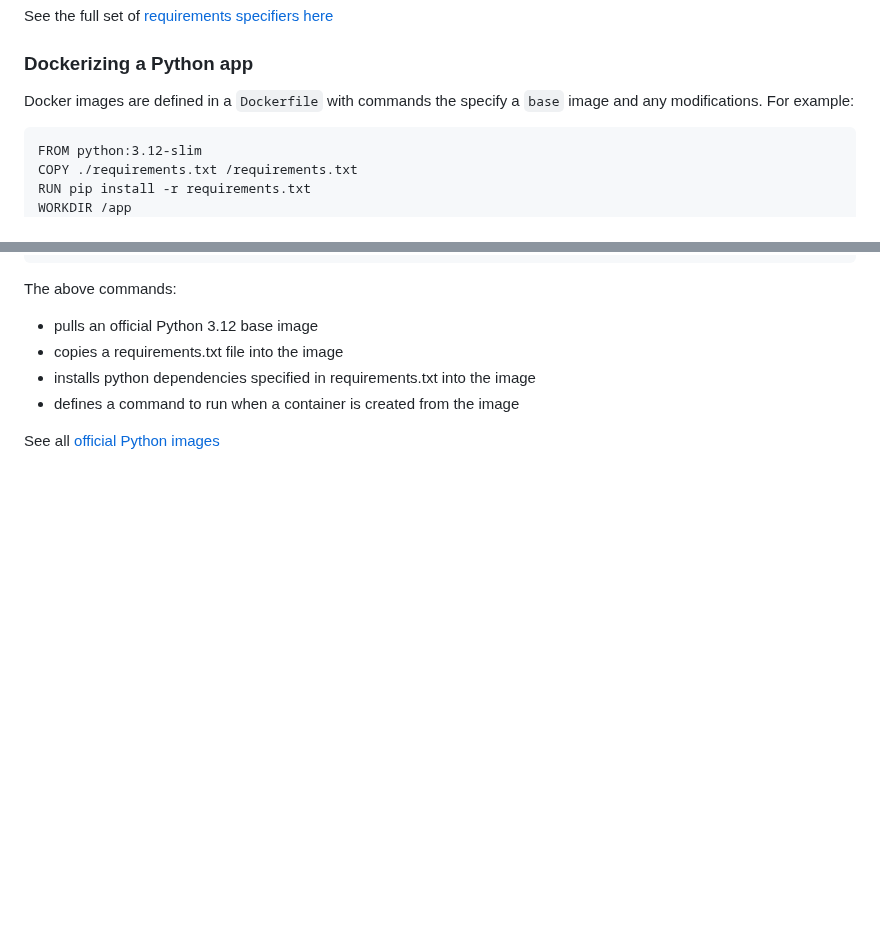
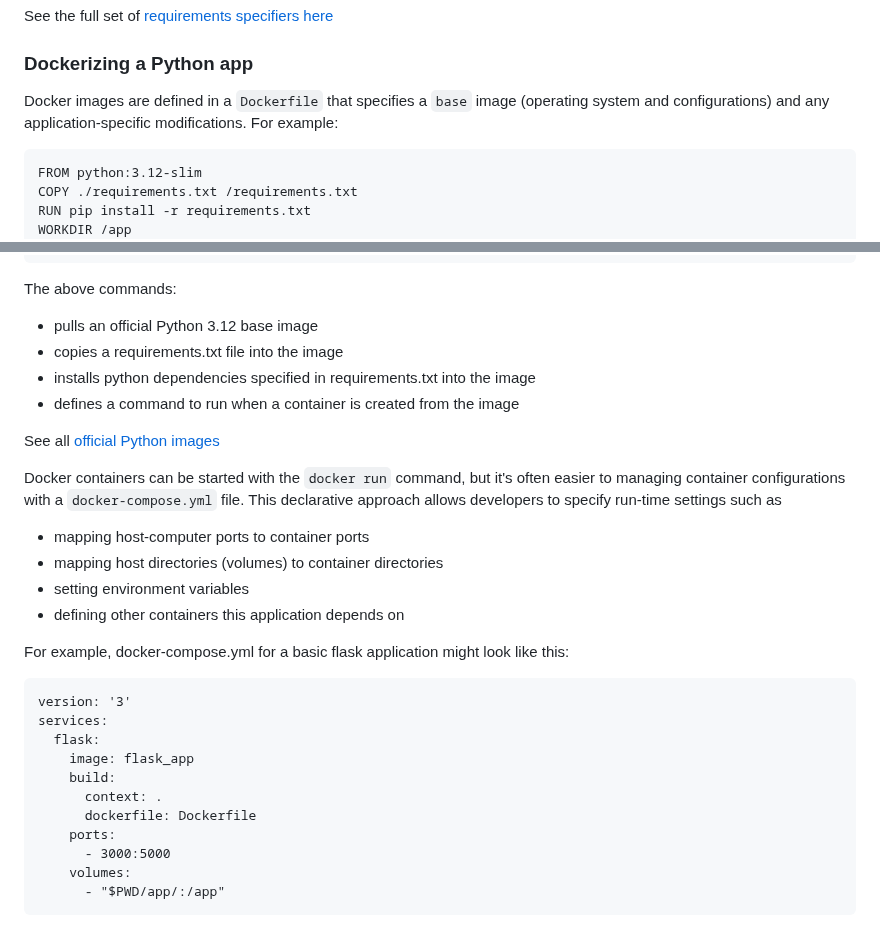
Before and after one commit to brendenwest/it112, a Markdown page: 5_docker.md, 2 parts joined by grey strips. GitHub-like rendering; blank space fills up the shorter version.

````diff
--- a/11_docker.md
+++ b/5_docker.md
@@ -82,7 +82,7 @@ See the full set of [requirements specifiers here](https://pip.pypa.io/en/stable
 
 ### Dockerizing a Python app
 
-Docker images are defined in a `Dockerfile` with commands the specify a `base` image and any modifications. For example:
+Docker images are defined in a `Dockerfile` that specifies a `base` image (operating system and configurations) and any application-specific modifications. For example:
 
 ```commandline
 FROM python:3.12-slim
@@ -100,3 +100,25 @@ The above commands:
 - defines a command to run when a container is created from the image
 
 See all [official Python images](https://hub.docker.com/_/python)
+
+Docker containers can be started with the `docker run` command, but it's often easier to managing container configurations with a `docker-compose.yml` file. This declarative approach allows developers to specify run-time settings such as
+- mapping host-computer ports to container ports
+- mapping host directories (volumes) to container directories
+- setting environment variables
+- defining other containers this application depends on
+
+For example, docker-compose.yml for a basic flask application might look like this:
+
+```commandline
+version: '3'
+services:
+  flask:
+    image: flask_app
+    build:
+      context: .
+      dockerfile: Dockerfile
+    ports:
+      - 3000:5000
+    volumes:
+      - "$PWD/app/:/app"
+```
````
Also changed, not shown: 6_django_intro.md (renamed from 5_django_intro.md).
